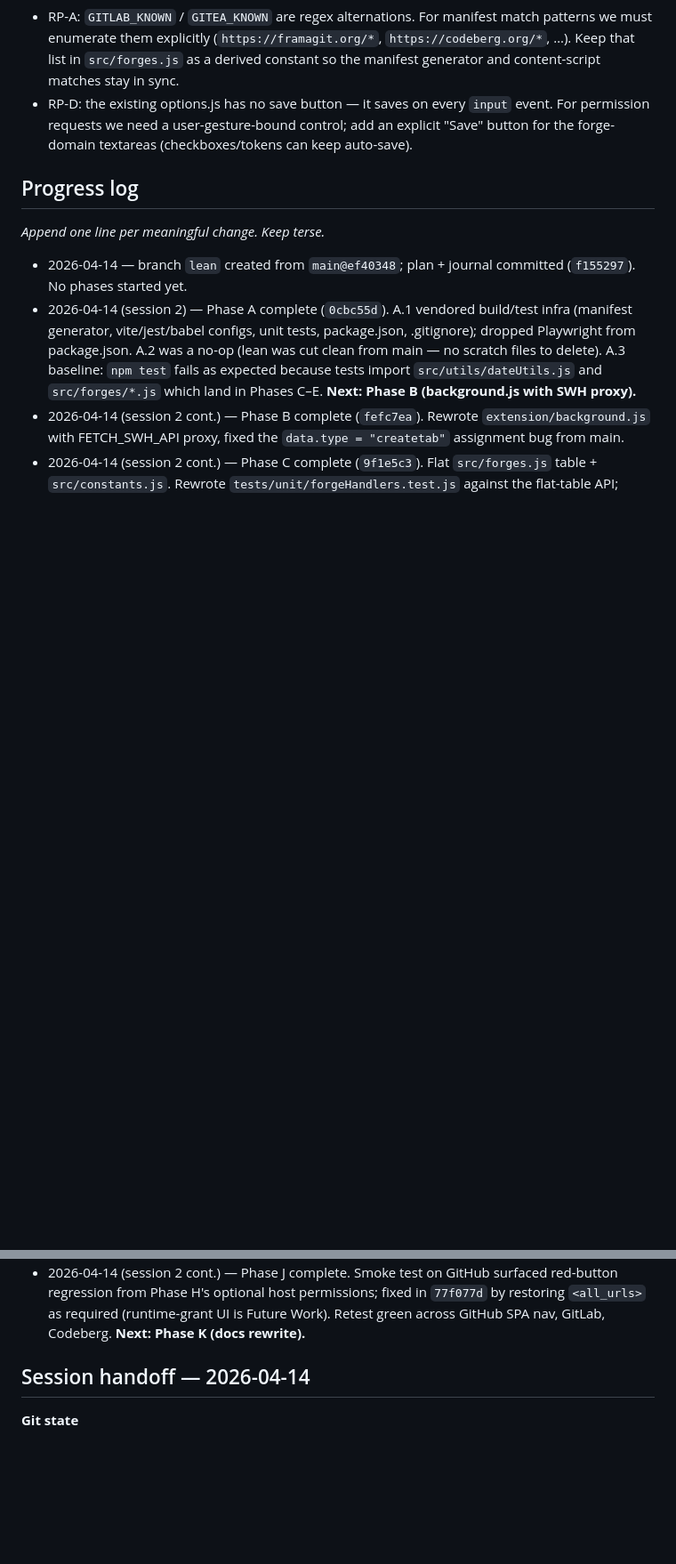
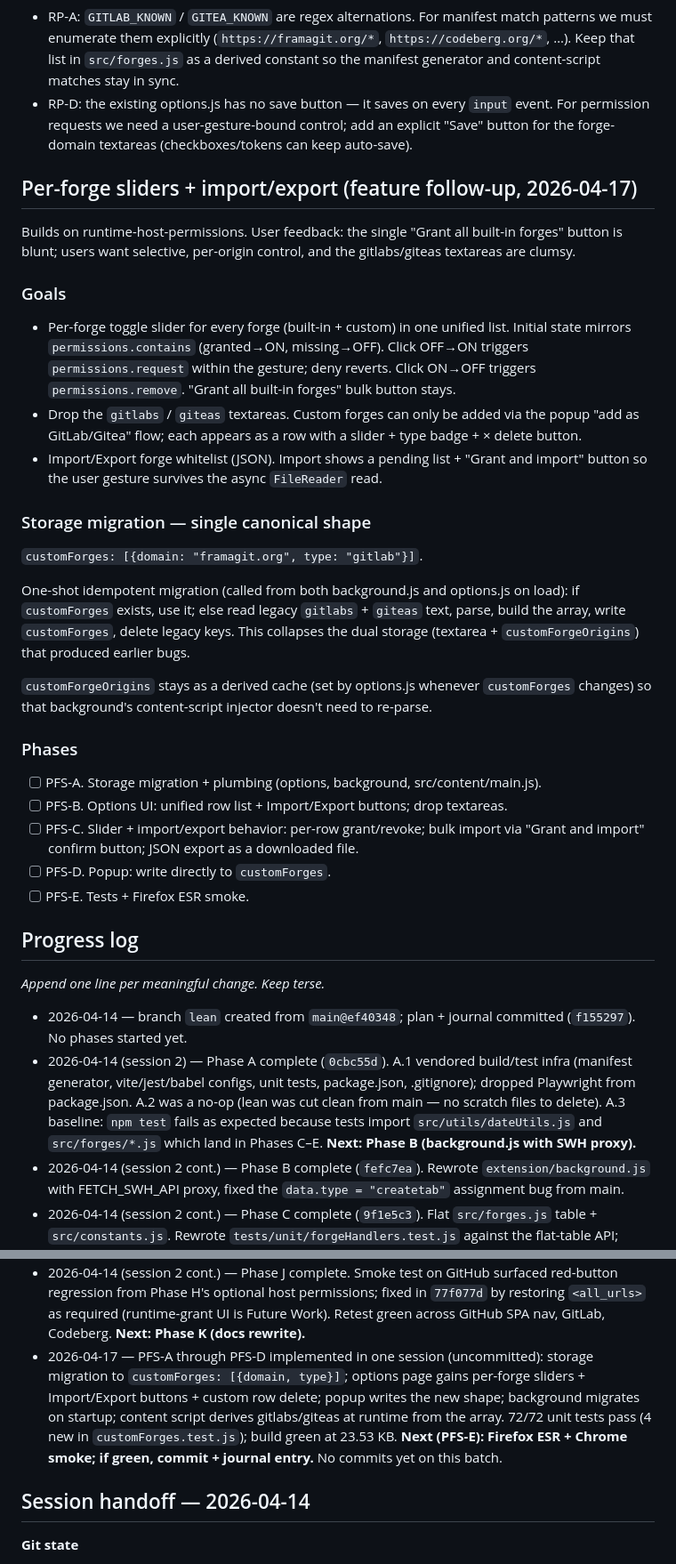
Before and after one commit to rdicosmo/updateswh, a Markdown page: LEAN_REWRITE_PLAN.md, 2 parts joined by grey strips. Shown at 89% size. Rendered like a GitHub page; blank space fills up the shorter version.

Commit message:
Docs: per-forge slider retrospective + plan entry
Retrospective entry for the per-forge slider + popup-custom-forge
refactor, plus the plan section that sketched the UX, the gesture-
preservation constraint on the import flow, and the single-shape
storage migration the refactor settled on.

```diff
--- a/LEAN_REWRITE_PLAN.md
+++ b/LEAN_REWRITE_PLAN.md
@@ -302,6 +302,52 @@ shape + tooltip represents "permission missing, click to grant".
   the forge-domain textareas (checkboxes/tokens can keep
   auto-save).
 
+## Per-forge sliders + import/export (feature follow-up, 2026-04-17)
+
+Builds on runtime-host-permissions. User feedback: the single
+"Grant all built-in forges" button is blunt; users want selective,
+per-origin control, and the gitlabs/giteas textareas are clumsy.
+
+### Goals
+
+- Per-forge toggle slider for every forge (built-in + custom) in one
+  unified list. Initial state mirrors `permissions.contains`
+  (granted→ON, missing→OFF). Click OFF→ON triggers `permissions.request`
+  within the gesture; deny reverts. Click ON→OFF triggers
+  `permissions.remove`. "Grant all built-in forges" bulk button stays.
+- Drop the `gitlabs` / `giteas` textareas. Custom forges can only be
+  added via the popup "add as GitLab/Gitea" flow; each appears as a
+  row with a slider + type badge + × delete button.
+- Import/Export forge whitelist (JSON). Import shows a pending list +
+  "Grant and import" button so the user gesture survives the async
+  `FileReader` read.
+
+### Storage migration — single canonical shape
+
+`customForges: [{domain: "framagit.org", type: "gitlab"}]`.
+
+One-shot idempotent migration (called from both background.js and
+options.js on load): if `customForges` exists, use it; else read
+legacy `gitlabs` + `giteas` text, parse, build the array, write
+`customForges`, delete legacy keys. This collapses the dual storage
+(textarea + `customForgeOrigins`) that produced earlier bugs.
+
+`customForgeOrigins` stays as a derived cache (set by options.js
+whenever `customForges` changes) so that background's content-script
+injector doesn't need to re-parse.
+
+### Phases
+
+- [ ] PFS-A. Storage migration + plumbing (options, background,
+      src/content/main.js).
+- [ ] PFS-B. Options UI: unified row list + Import/Export buttons;
+      drop textareas.
+- [ ] PFS-C. Slider + import/export behavior: per-row grant/revoke;
+      bulk import via "Grant and import" confirm button; JSON export
+      as a downloaded file.
+- [ ] PFS-D. Popup: write directly to `customForges`.
+- [ ] PFS-E. Tests + Firefox ESR smoke.
+
 ## Progress log
 
 _Append one line per meaningful change. Keep terse._
@@ -345,6 +391,14 @@ _Append one line per meaningful change. Keep terse._
   permissions; fixed in `77f077d` by restoring `<all_urls>` as
   required (runtime-grant UI is Future Work). Retest green across
   GitHub SPA nav, GitLab, Codeberg. **Next: Phase K (docs rewrite).**
+- 2026-04-17 — PFS-A through PFS-D implemented in one session
+  (uncommitted): storage migration to `customForges: [{domain, type}]`;
+  options page gains per-forge sliders + Import/Export buttons + custom
+  row delete; popup writes the new shape; background migrates on
+  startup; content script derives gitlabs/giteas at runtime from the
+  array. 72/72 unit tests pass (4 new in `customForges.test.js`); build
+  green at 23.53 KB. **Next (PFS-E): Firefox ESR + Chrome smoke; if
+  green, commit + journal entry.** No commits yet on this batch.
 
 ## Session handoff — 2026-04-14
 
```
Also changed, not shown: JOURNAL.md (+35 -0 lines).
